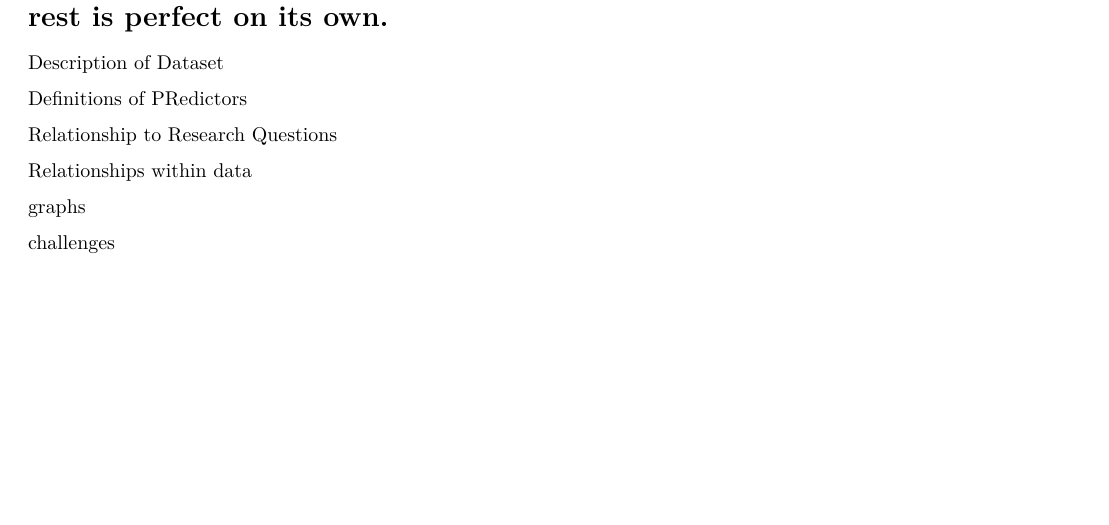
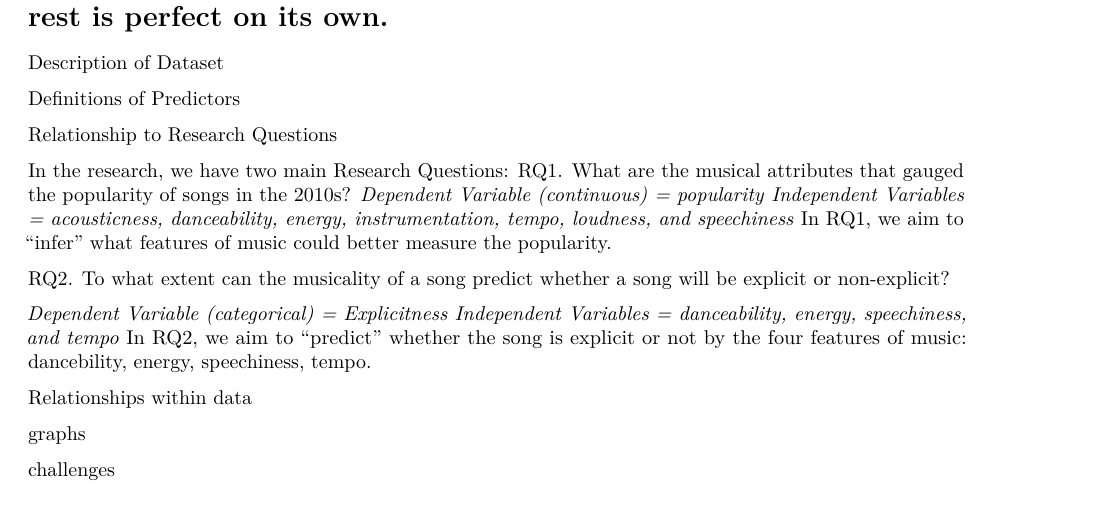
Before and after one commit to EricR401S/Modeling-Trends-for-Spotify-Songs, an R Markdown document (IDS 702 Team Black Project.Rmd): part of page 2 of 2, cut so that both start at the same text. Rendered offline with R 4.5, knitr and Pandoc, then LaTeX, with nearby package versions; some code elsewhere in the file could not run offline.

Commit message:
add the RQs

```diff
--- a/IDS 702 Team Black Project.Rmd
+++ b/IDS 702 Team Black Project.Rmd
@@ -55,11 +53,23 @@ Description of Dataset
 
 
 
-Definitions of PRedictors
+Definitions of Predictors
 
 
 
 Relationship to Research Questions
+
+In the research, we have two main Research Questions:
+RQ1.	What are the musical attributes that gauged the popularity of songs in the 2010s?
+*Dependent Variable (continuous) = popularity*
+*Independent Variables = acousticness, danceability, energy, instrumentation, tempo, loudness, and speechiness*
+In RQ1, we aim to "infer" what features of music could better measure the popularity.
+
+RQ2.	To what extent can the musicality of a song predict whether a song will be explicit or non-explicit?
+
+*Dependent Variable (categorical) = Explicitness*
+*Independent Variables = danceability, energy, speechiness, and tempo*
+In RQ2, we aim to "predict" whether the song is explicit or not by the four features of music: dancebility, energy, speechiness, tempo.
 
 
 
```
Also changed, not shown: IDS 702 Team Black Project.Rmd (2 more changed lines), 1 other file.
